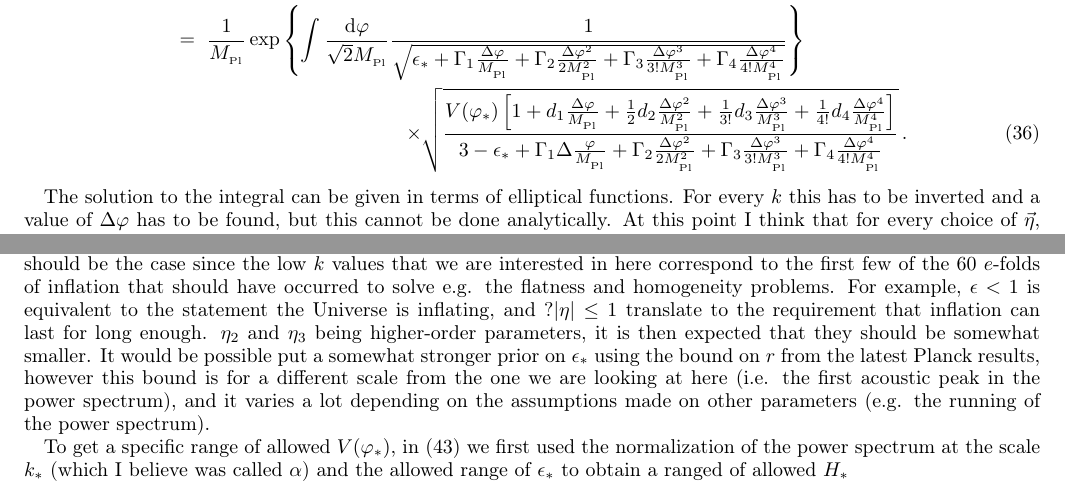
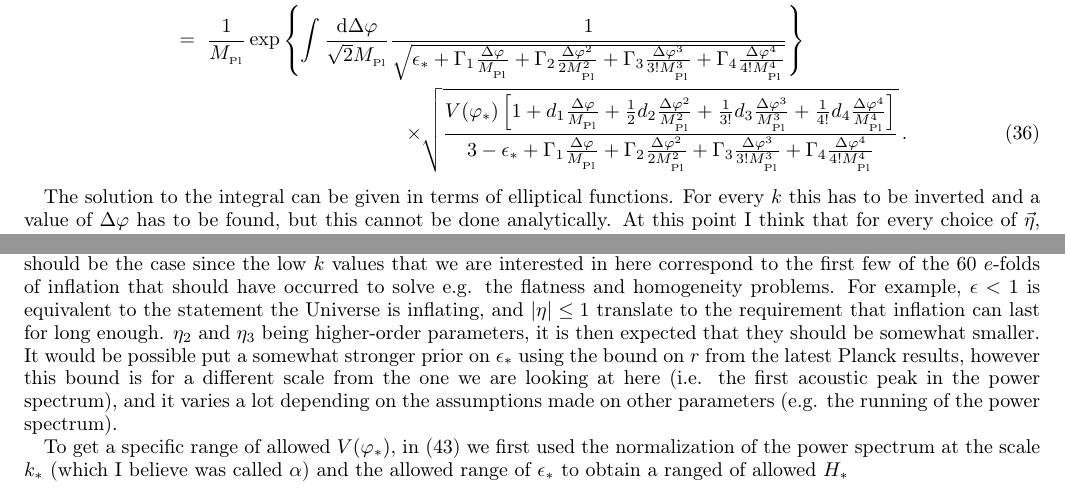
Before and after one commit to LaurencePeanuts/Music, a LaTeX paper (Inflation/Link_to_Inflation.tex): two parts of pages 5 and 6 of 6, joined at a grey line, cut so that both start at the same text. Compiled offline with pdfLaTeX.

Commit message:
Typos corrected

```diff
--- a/Inflation/Link_to_Inflation.tex
+++ b/Inflation/Link_to_Inflation.tex
@@ -267,11 +267,11 @@ We are now left with the problem of converting measurements at different $k$ for
 This leads to
 \bea
 	k&=&\exp\left\{ \int \frac{\mathrm{d}\varphi}{\Mp}(2\epsilon)^{-1/2}  \right\}\frac{1}{\Mp}\sqrt{\frac{V}{3-\epsilon}}\, ,\\
-		&=&  \frac{1}{\Mp}\exp\left\{ \int \frac{\mathrm{d}\varphi}{\sqrt{2}\Mp}\frac{1}{\sqrt{\epsilon_*+\Gamma_1\frac{\Delta\varphi}{\Mp}+\Gamma_2\frac{\Delta\varphi^2}{2\Mp^2} +\Gamma_3\frac{\Delta\varphi^3}{3!\Mp^3}+\Gamma_4\frac{\Delta\varphi^4}{4!\Mp^4} }}  \right\}
+		&=&  \frac{1}{\Mp}\exp\left\{ \int \frac{\mathrm{d}\Delta\varphi}{\sqrt{2}\Mp}\frac{1}{\sqrt{\epsilon_*+\Gamma_1\frac{\Delta\varphi}{\Mp}+\Gamma_2\frac{\Delta\varphi^2}{2\Mp^2} +\Gamma_3\frac{\Delta\varphi^3}{3!\Mp^3}+\Gamma_4\frac{\Delta\varphi^4}{4!\Mp^4} }}  \right\}
 		\nonumber
 		\\
 		\label{eq:kDeltavarphimapping}
-		&&\qquad\qquad\qquad \qquad \qquad\times \sqrt{\frac{V(\varphi_*)\left[1+d_1\frac{\Delta\varphi}{\Mp}+\frac{1}{2}d_2\frac{\Delta\varphi^2}{\Mp^2}+\frac{1}{3!}d_3\frac{\Delta\varphi^3}{\Mp^3} +\frac{1}{4!}d_4\frac{\Delta\varphi^4}{\Mp^4}\right]}{3-\epsilon_*+\Gamma_1\Delta\frac{\varphi}{\Mp}+\Gamma_2\frac{\Delta\varphi^2}{2\Mp^2} +\Gamma_3\frac{\Delta\varphi^3}{3!\Mp^3}+\Gamma_4\frac{\Delta\varphi^4}{4!\Mp^4} }}  \,  .
+		&&\qquad\qquad\qquad \qquad \qquad\times \sqrt{\frac{V(\varphi_*)\left[1+d_1\frac{\Delta\varphi}{\Mp}+\frac{1}{2}d_2\frac{\Delta\varphi^2}{\Mp^2}+\frac{1}{3!}d_3\frac{\Delta\varphi^3}{\Mp^3} +\frac{1}{4!}d_4\frac{\Delta\varphi^4}{\Mp^4}\right]}{3-\epsilon_*+\Gamma_1\frac{\Delta\varphi}{\Mp}+\Gamma_2\frac{\Delta\varphi^2}{2\Mp^2} +\Gamma_3\frac{\Delta\varphi^3}{3!\Mp^3}+\Gamma_4\frac{\Delta\varphi^4}{4!\Mp^4} }}  \,  .
 \eea
 
  The solution to the integral can be given in terms of elliptical functions. For every $k$ this has to be inverted and a value of $\Delta \varphi$ has to be found, but this cannot be done analytically. At this point I think that for every choice of $\vec{\eta}$, the solution will have t be found numerically.
@@ -331,7 +331,7 @@ Here, the mapping between $k$ and $\Delta \varphi$ has to be done using equation
 	|(\eta_3)_*|  &<& |(\eta_2)_*|
 	\end{array} \right.
 \ee
-These are very conservative bounds, drawn only from the requirement that the slow-roll approximation holds. This should be the case since the low $k$ values that we are interested in here correspond to the first few of the 60 $e$-folds of inflation that should have occurred to solve e.g. the flatness and homogeneity problems. For example, $\epsilon<1$ is equivalent to the statement the Universe is inflating, and $?|\eta|\leq1$ translate to the requirement that inflation can last for long enough. $\eta_2$ and $\eta_3$ being higher-order parameters, it is then expected that they should be somewhat smaller. It would be possible put a somewhat stronger prior on $\epsilon_*$ using the bound on $r$ from the latest Planck results, however this bound is for a different scale from the one we are looking at here (i.e. the first acoustic peak in the power spectrum), and it varies a lot depending on the assumptions made on other parameters (e.g. the running of the power spectrum).
+These are very conservative bounds, drawn only from the requirement that the slow-roll approximation holds. This should be the case since the low $k$ values that we are interested in here correspond to the first few of the 60 $e$-folds of inflation that should have occurred to solve e.g. the flatness and homogeneity problems. For example, $\epsilon<1$ is equivalent to the statement the Universe is inflating, and $|\eta|\leq1$ translate to the requirement that inflation can last for long enough. $\eta_2$ and $\eta_3$ being higher-order parameters, it is then expected that they should be somewhat smaller. It would be possible put a somewhat stronger prior on $\epsilon_*$ using the bound on $r$ from the latest Planck results, however this bound is for a different scale from the one we are looking at here (i.e. the first acoustic peak in the power spectrum), and it varies a lot depending on the assumptions made on other parameters (e.g. the running of the power spectrum).
 
 To get a specific range of allowed $V(\varphi_*)$, in (\ref{eq:priors}) we first used the normalization of the power spectrum at the scale $k_*$ (which I believe was called $\alpha$) and the allowed range of $\epsilon_*$ to obtain a ranged of allowed $H_*$
 \be
```
Also changed, not shown: Inflation/Link_to_Inflation.pdf.
